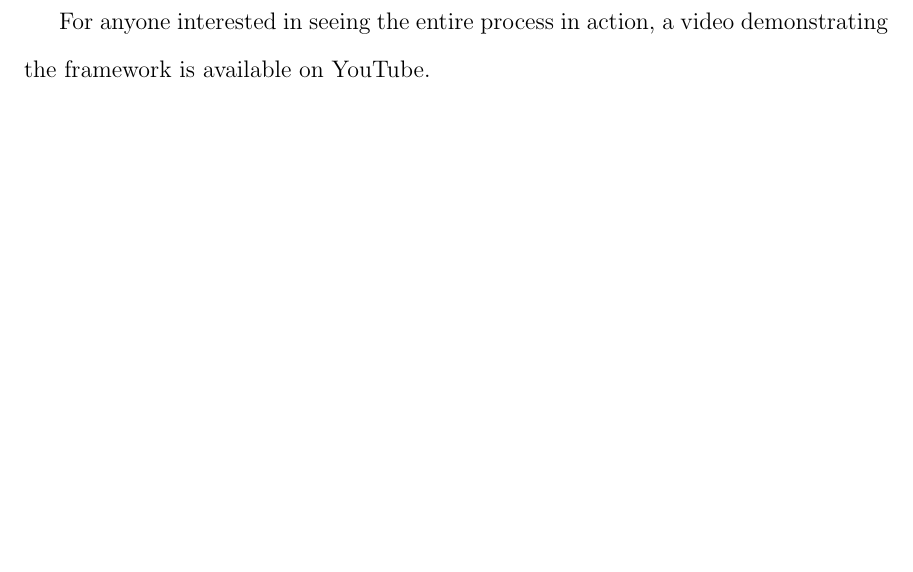
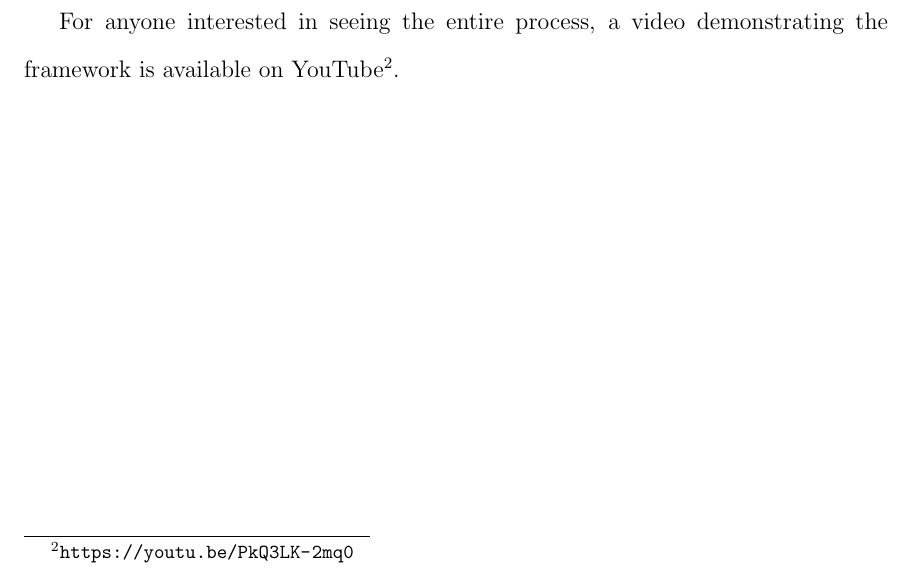
Before and after one commit to WaqarAwan376/MEng-Project, a LaTeX thesis (Report/Report_Main.tex, which reads Report/chapter 1/intro.tex, Report/chapter 6/section_1.tex): part of page 66 of 84 before the commit and part of page 16 of 84 after it, cut so that both start at the same text, the shorter picture padded with empty space. Compiled offline with pdfLaTeX.

Commit message:
Report: Added youtube video link

```diff
--- a/Report/chapter 1/intro.tex
+++ b/Report/chapter 1/intro.tex
@@ -16,3 +16,5 @@ This report will answer the following questions:
 \end{enumerate}
 
 Chapter 2 provides background information and key points essential for understanding the overall concept of this project. Chapter 3 discusses the envisioning of the framework and its three key components, which address Question 1. Chapter 4 covers the implementation of probes and their integration with the unified data source, answering Question 2. Chapter 5 validates the scenarios discussed in Chapter 3 by generating graphical information and insights using the data stored in the UDS, addressing Question 3. Lastly, Chapter 6 concludes this report and explores future work that could enhance the framework's usability and practical applications.
+
+For anyone interested in seeing the entire process, a video demonstrating the framework is available on YouTube\footnote{\url{https://youtu.be/PkQ3LK-2mq0}}.
--- a/Report/chapter 6/section_1.tex
+++ b/Report/chapter 6/section_1.tex
@@ -7,5 +7,3 @@ Our report began by providing essential background information to help readers u
 In Chapter 3, we discussed the overall goal of the framework, detailing its core components and defining validation scenarios to assess its effectiveness. Chapter 4 focused on the implementation process. We started by cloning the Petclinic test project from its official GitHub repository for analysis. Next, we developed probe scripts to extract relevant information based on our predefined validation scenarios.
 
 Following this, we integrated the SST tool as our Unified Data Source (UDS) by setting up its server using Docker and following its documentation. We then connected our probes to the SST tool, registering the structure of probe nodes and edges. Finally, in Chapter 5, we used Neo4j Visualizer and Tableau to present the extracted data, transforming static source code into a visual format for better insights and analysis.
-
-For anyone interested in seeing the entire process in action, a video demonstrating the framework is available on YouTube.
```
